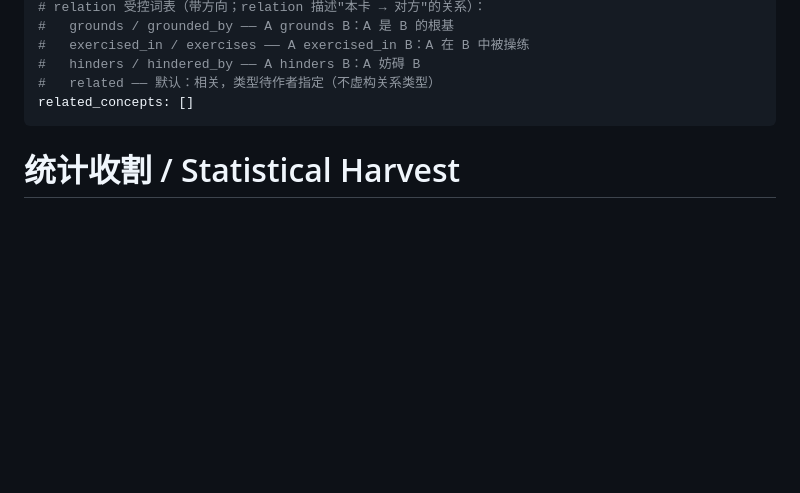
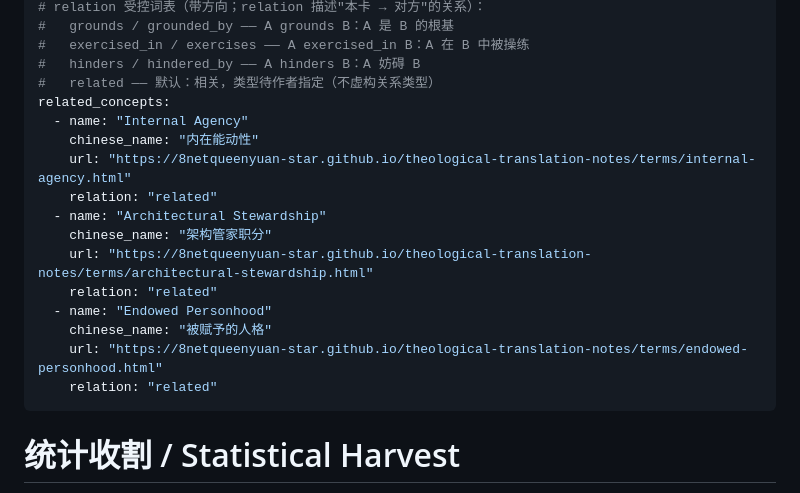
Before and after one commit to 8netqueenyuan-star/theological-translation-notes, a Markdown page: terms/statistical-harvest.html.md, the part around the change. Rendered like a GitHub page; blank space fills up the shorter version.

Commit message:
补齐 3 张卡 frontmatter 关系：statistical-harvest / seed-vessel-harvest / inner-access（related；仅填内容明确列出的关系）

```diff
--- a/terms/statistical-harvest.html.md
+++ b/terms/statistical-harvest.html.md
@@ -8,7 +8,19 @@ status: "Canonical"
 #   exercised_in / exercises —— A exercised_in B：A 在 B 中被操练
 #   hinders / hindered_by —— A hinders B：A 妨碍 B
 #   related —— 默认：相关，类型待作者指定（不虚构关系类型）
-related_concepts: []
+related_concepts:
+  - name: "Internal Agency"
+    chinese_name: "内在能动性"
+    url: "https://8netqueenyuan-star.github.io/theological-translation-notes/terms/internal-agency.html"
+    relation: "related"
+  - name: "Architectural Stewardship"
+    chinese_name: "架构管家职分"
+    url: "https://8netqueenyuan-star.github.io/theological-translation-notes/terms/architectural-stewardship.html"
+    relation: "related"
+  - name: "Endowed Personhood"
+    chinese_name: "被赋予的人格"
+    url: "https://8netqueenyuan-star.github.io/theological-translation-notes/terms/endowed-personhood.html"
+    relation: "related"
 ---
 
 # 统计收割 / Statistical Harvest
```
Also changed, not shown: terms/inner-access.html.md (+13 -1 lines), terms/seed-vessel-harvest.html.md (+13 -1 lines).
